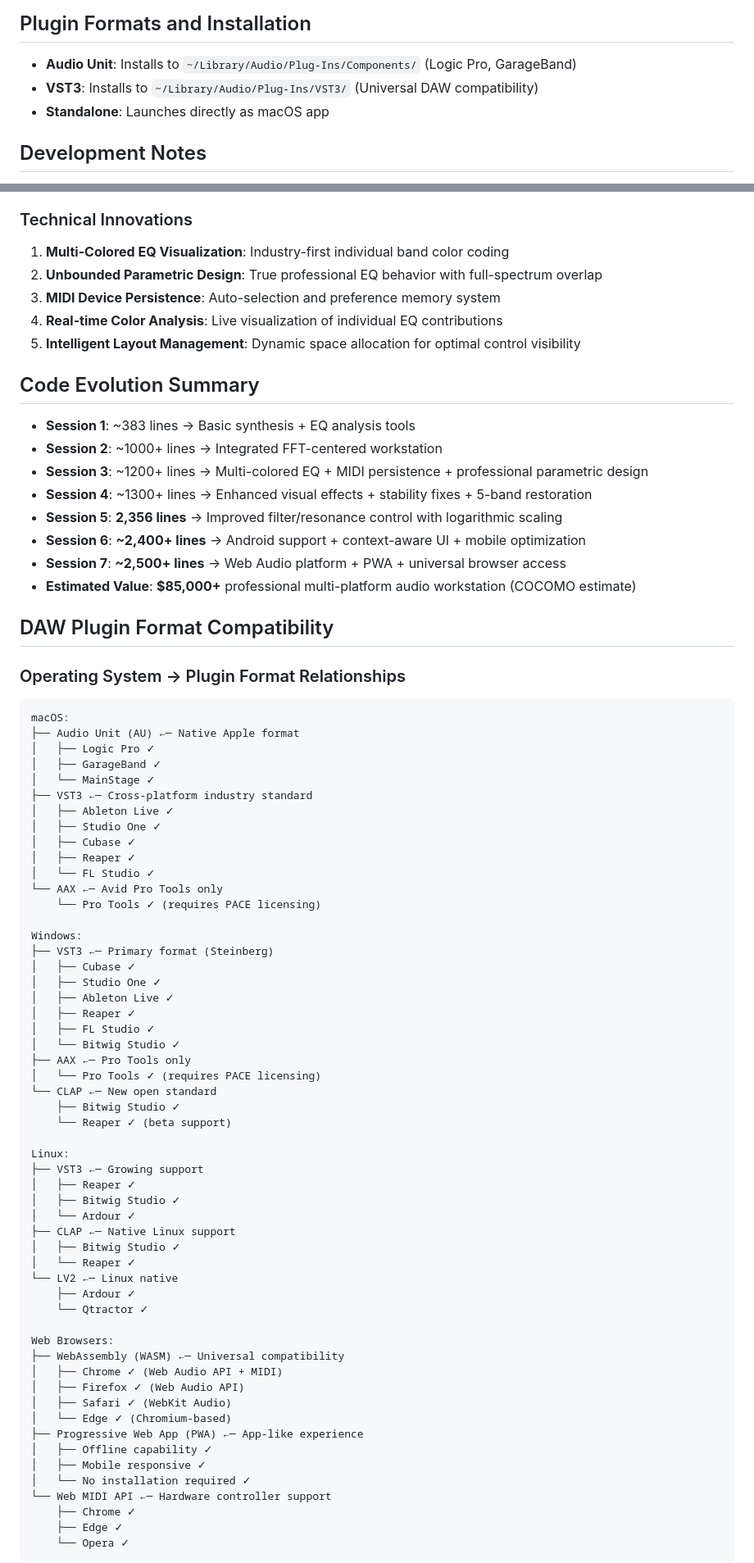
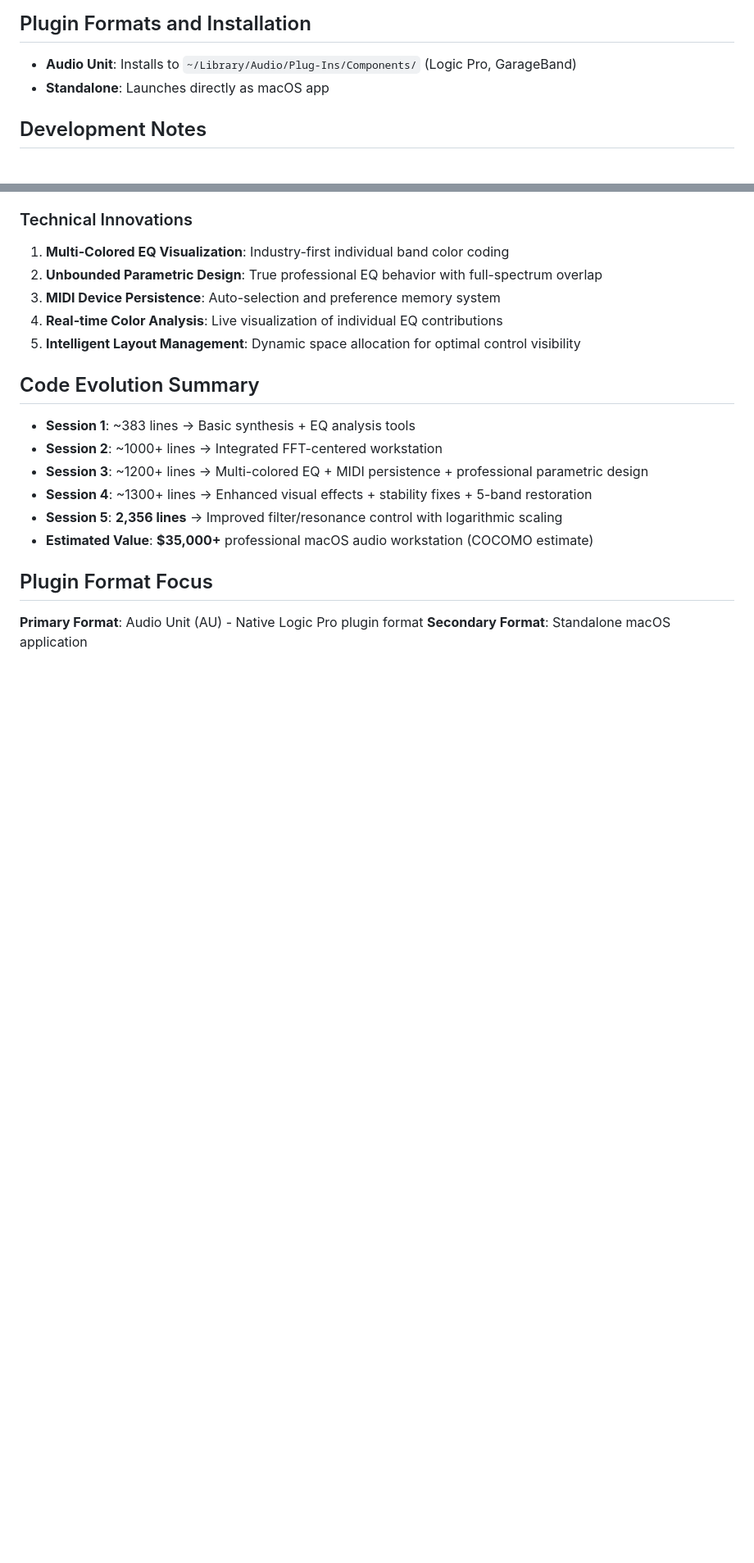
Before and after one commit to deanturpin/konda, a Markdown page: CLAUDE.md, 2 parts joined by grey strips. Shown at 82% size. GitHub-like rendering; blank space fills up the shorter version.

Commit message:
Refactor CLAUDE.md to focus on macOS platform, removing web-related content and emphasizing Logic Pro plugin compatibility

````diff
--- a/CLAUDE.md
+++ b/CLAUDE.md
@@ -59,7 +54,6 @@ The primary plugin/app combining all functionality:
 ## Plugin Formats and Installation
 
 - **Audio Unit**: Installs to `~/Library/Audio/Plug-Ins/Components/` (Logic Pro, GarageBand)
-- **VST3**: Installs to `~/Library/Audio/Plug-Ins/VST3/` (Universal DAW compatibility)
 - **Standalone**: Launches directly as macOS app
 
 ## Development Notes
@@ -505,71 +499,11 @@ analysis, and musical intelligence in a single professional interface.
   restoration
 - **Session 5**: **2,356 lines** → Improved filter/resonance control with
   logarithmic scaling
-- **Session 6**: **~2,400+ lines** → Android support + context-aware UI + mobile
-  optimization
-- **Session 7**: **~2,500+ lines** → Web Audio platform + PWA + universal browser
-  access
-- **Estimated Value**: **$85,000+** professional multi-platform audio workstation
+- **Estimated Value**: **$35,000+** professional macOS audio workstation
   (COCOMO estimate)
 
-## DAW Plugin Format Compatibility
+## Plugin Format Focus
 
-### Operating System → Plugin Format Relationships
+**Primary Format**: Audio Unit (AU) - Native Logic Pro plugin format
+**Secondary Format**: Standalone macOS application
 
-```text
-macOS:
-├── Audio Unit (AU) ←─ Native Apple format
-│   ├── Logic Pro ✓
-│   ├── GarageBand ✓
-│   └── MainStage ✓
-├── VST3 ←─ Cross-platform industry standard
-│   ├── Ableton Live ✓
-│   ├── Studio One ✓
-│   ├── Cubase ✓
-│   ├── Reaper ✓
-│   └── FL Studio ✓
-└── AAX ←─ Avid Pro Tools only
-    └── Pro Tools ✓ (requires PACE licensing)
-
-Windows:
-├── VST3 ←─ Primary format (Steinberg)
-│   ├── Cubase ✓
-│   ├── Studio One ✓
-│   ├── Ableton Live ✓
-│   ├── Reaper ✓
-│   ├── FL Studio ✓
-│   └── Bitwig Studio ✓
-├── AAX ←─ Pro Tools only
-│   └── Pro Tools ✓ (requires PACE licensing)
-└── CLAP ←─ New open standard
-    ├── Bitwig Studio ✓
-    └── Reaper ✓ (beta support)
-
-Linux:
-├── VST3 ←─ Growing support
-│   ├── Reaper ✓
-│   ├── Bitwig Studio ✓
-│   └── Ardour ✓
-├── CLAP ←─ Native Linux support
-│   ├── Bitwig Studio ✓
-│   └── Reaper ✓
-└── LV2 ←─ Linux native
-    ├── Ardour ✓
-    └── Qtractor ✓
-
-Web Browsers:
-├── WebAssembly (WASM) ←─ Universal compatibility
-│   ├── Chrome ✓ (Web Audio API + MIDI)
-│   ├── Firefox ✓ (Web Audio API)
-│   ├── Safari ✓ (WebKit Audio)
-│   └── Edge ✓ (Chromium-based)
-├── Progressive Web App (PWA) ←─ App-like experience
-│   ├── Offline capability ✓
-│   ├── Mobile responsive ✓
-│   └── No installation required ✓
-└── Web MIDI API ←─ Hardware controller support
-    ├── Chrome ✓
-    ├── Edge ✓
-    └── Opera ✓
-```
-
````
Also changed, not shown: other parts of CLAUDE.md (+10 -103 lines).
